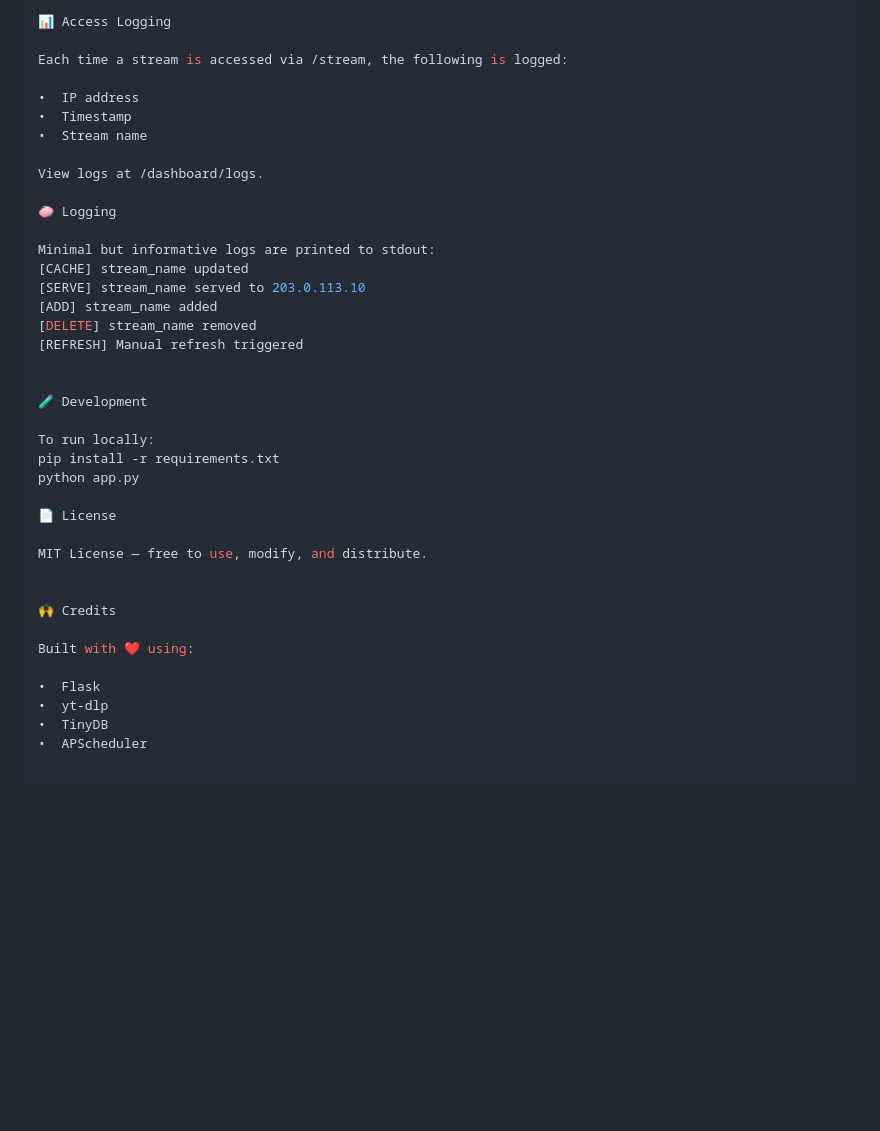
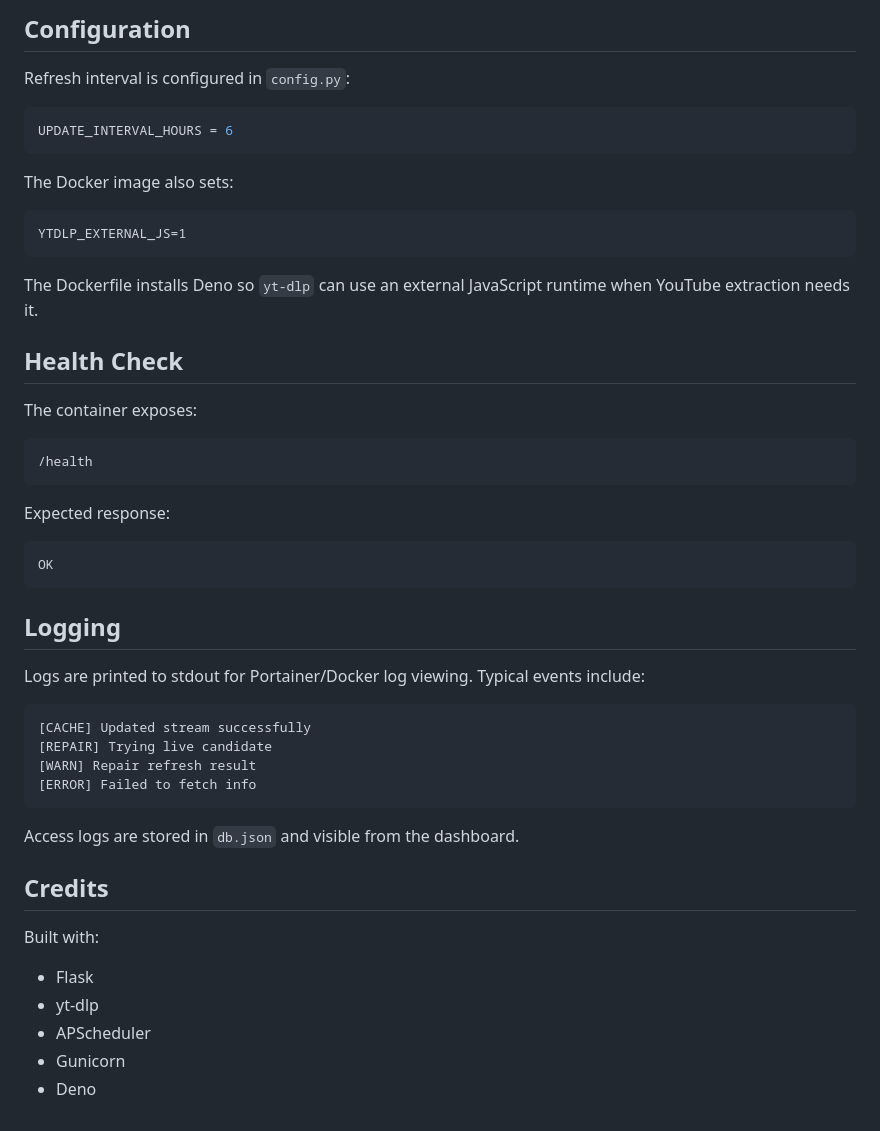
Before and after one commit to rocket6317/YouTube-Cache-And-Serve-Redirect_Url, a Markdown page: README.md, the part around one of its changes. Drawn GitHub-style; blank space fills up the shorter version.

````diff
--- a/README.md
+++ b/README.md
@@ -68,40 +163,53 @@ UPDATE_INTERVAL_HOURS = 6  # How often to refresh links
 
-📊 Access Logging
+## Configuration
 
-Each time a stream is accessed via /stream, the following is logged:
+Refresh interval is configured in `config.py`:
 
-•  IP address
-•  Timestamp
-•  Stream name
+```python
+UPDATE_INTERVAL_HOURS = 6
+```
 
-View logs at /dashboard/logs.
+The Docker image also sets:
 
-🧼 Logging
+```text
+YTDLP_EXTERNAL_JS=1
+```
 
-Minimal but informative logs are printed to stdout:
-[CACHE] stream_name updated
-[SERVE] stream_name served to 203.0.113.10
-[ADD] stream_name added
-[DELETE] stream_name removed
-[REFRESH] Manual refresh triggered
+The Dockerfile installs Deno so `yt-dlp` can use an external JavaScript runtime when YouTube extraction needs it.
 
+## Health Check
 
-🧪 Development
+The container exposes:
 
-To run locally:
-pip install -r requirements.txt
-python app.py
+```text
+/health
+```
 
-📄 License
+Expected response:
 
-MIT License — free to use, modify, and distribute.
+```text
+OK
+```
 
+## Logging
 
-🙌 Credits
+Logs are printed to stdout for Portainer/Docker log viewing. Typical events include:
 
-Built with ❤️ using:
+```text
+[CACHE] Updated stream successfully
+[REPAIR] Trying live candidate
+[WARN] Repair refresh result
+[ERROR] Failed to fetch info
+```
 
-•  Flask
-•  yt-dlp
-•  TinyDB
-•  APScheduler
+Access logs are stored in `db.json` and visible from the dashboard.
+
+## Credits
+
+Built with:
+
+- Flask
+- yt-dlp
+- APScheduler
+- Gunicorn
+- Deno
````
Also changed, not shown: other parts of README.md (+136 -41 lines).
